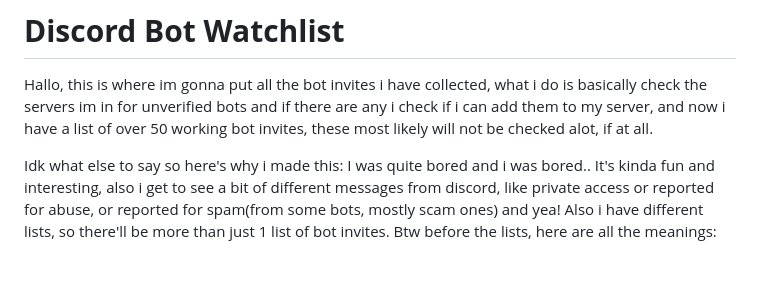
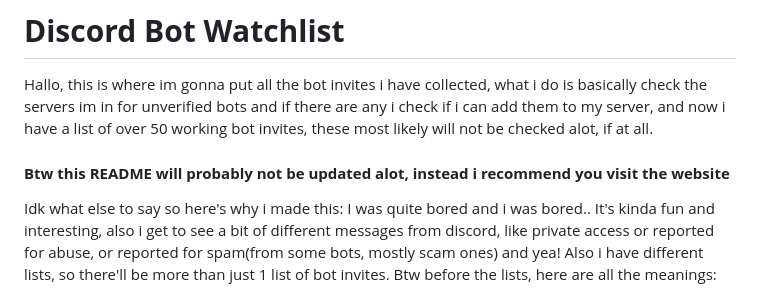
Before and after one commit to Evil3D/Discord-Bot-Watchlist, a Markdown page: README.md, the part around the change. Drawn GitHub-style; blank space fills up the shorter version.

```diff
--- a/README.md
+++ b/README.md
@@ -1,6 +1,8 @@
 # **Discord Bot Watchlist**
 
 Hallo, this is where im gonna put all the bot invites i have collected, what i do is basically check the servers im in for unverified bots and if there are any i check if i can add them to my server, and now i have a list of over 50 working bot invites, these most likely will not be checked alot, if at all.
+
+#### **Btw this README will probably not be updated alot, instead i recommend you visit the website**
 
 Idk what else to say so here's why i made this:
   I was quite bored and i was bored..
```
